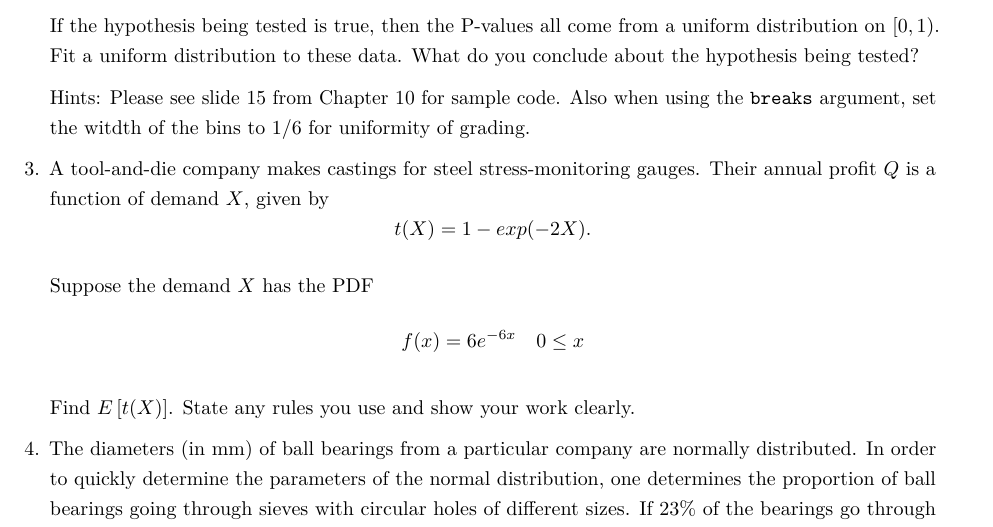
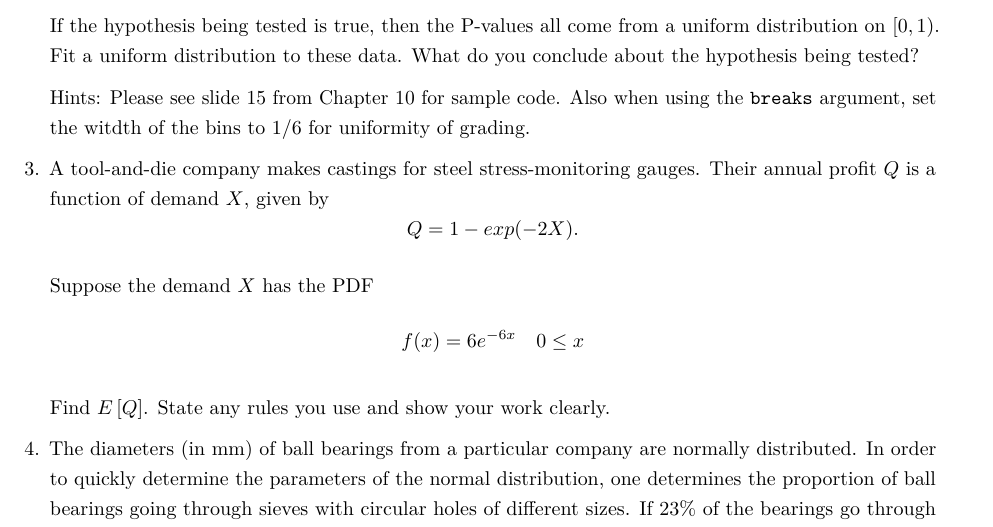
Before and after one commit to getachew67/MATHSTAT394Aut2023, an R Markdown document (HOMEWORK/Homework7.Rmd): part of page 2 of 2, cut so that both start at the same text. Rendered offline with R 4.5, knitr and Pandoc, then LaTeX, with nearby package versions.

Commit message:
hw7 edit

```diff
--- a/HOMEWORK/Homework7.Rmd
+++ b/HOMEWORK/Homework7.Rmd
@@ -75,12 +75,12 @@ pvalue_df <- data.frame(
     Hints: Please see slide 15 from Chapter 10 for sample code. Also when using the `breaks` argument, set the witdth of the bins to 1/6 for uniformity of grading.
 
 3. A tool-and-die company makes castings for steel stress-monitoring gauges. Their annual profit $Q$ is a function of demand $X$, given by
-    $$t(X) = 1 - exp (-2 X).$$
+    $$Q = 1 - exp (-2 X).$$
 
    Suppose the demand $X$ has the PDF
     $$f(x) = 6 e^{-6x} \ \ \  0 \leq x$$
 
-   Find $E\left[ t(X) \right]$. State any rules you use and show your work clearly.
+   Find $E\left[ Q \right]$. State any rules you use and show your work clearly.
 
 4. The diameters (in mm) of ball bearings from a particular company are normally distributed. In order to quickly determine the parameters of the normal distribution, one determines the proportion of ball bearings going through sieves with circular holes of different sizes. If 23% of the bearings go through a hole of diameter 4.9 mm and 59% go through a hole of diameter 5.0 mm, what are the mean and standard deviation of the normal distribution? Assume the ball bearings are spherical.
 
```
